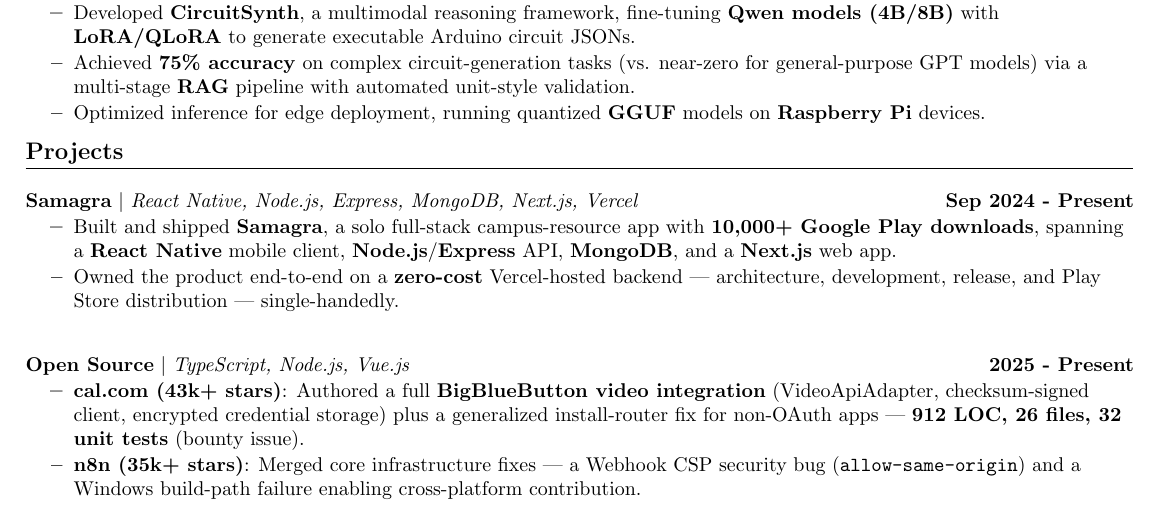
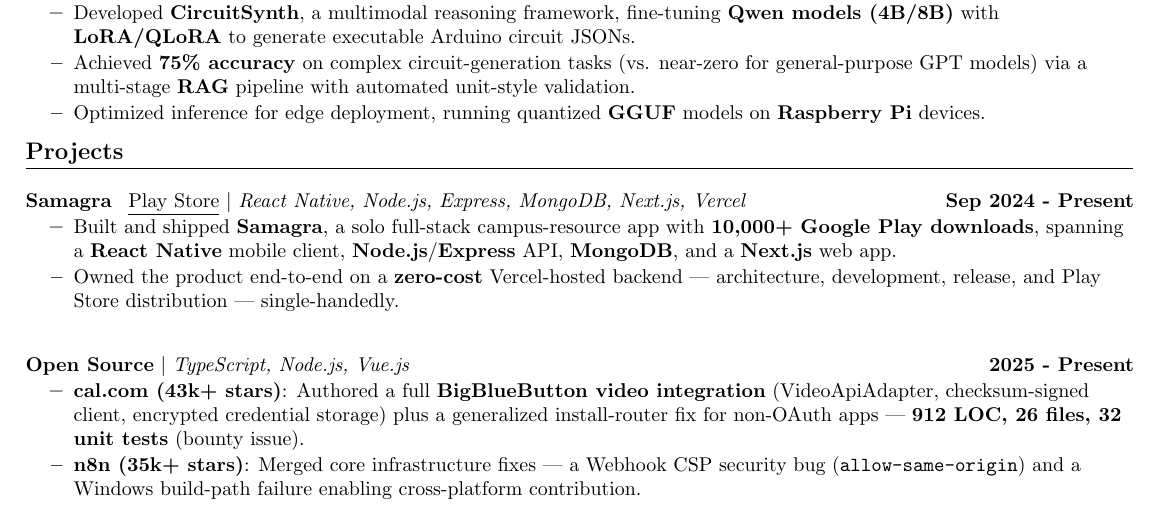
Before and after one commit to Sandy-1711/whoami, a LaTeX CV (resume.tex): part of the page, cut so that both start at the same text. Compiled offline with pdfLaTeX.

Commit message:
Add Play Store link to Samagra project in resume

```diff
--- a/resume.tex
+++ b/resume.tex
@@ -117,7 +117,7 @@
     \resumeSubHeadingListStart
 
       \resumeProjectHeading
-          {\textbf{Samagra} $|$ \emph{React Native, Node.js, Express, MongoDB, Next.js, Vercel}}{Sep 2024 - Present}
+          {\textbf{Samagra} \, \href{https://play.google.com/store/apps/details?id=com.indigle.samagra}{\underline{Play Store}} $|$ \emph{React Native, Node.js, Express, MongoDB, Next.js, Vercel}}{Sep 2024 - Present}
           \resumeItemListStart
             \resumeItem{Built and shipped \textbf{Samagra}, a solo full-stack campus-resource app with \textbf{10,000+ Google Play downloads}, spanning a \textbf{React Native} mobile client, \textbf{Node.js}/\textbf{Express} API, \textbf{MongoDB}, and a \textbf{Next.js} web app.}
             \resumeItem{Owned the product end-to-end on a \textbf{zero-cost} Vercel-hosted backend --- architecture, development, release, and Play Store distribution --- single-handedly.}
```
